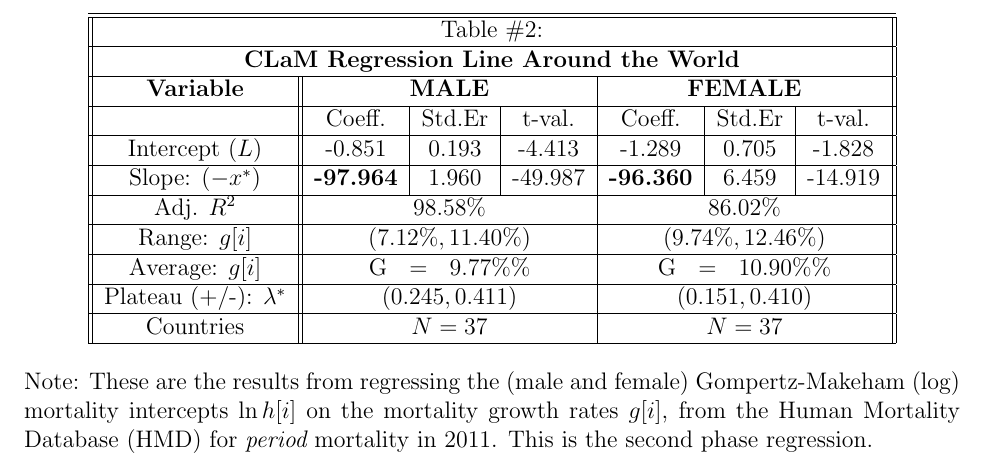
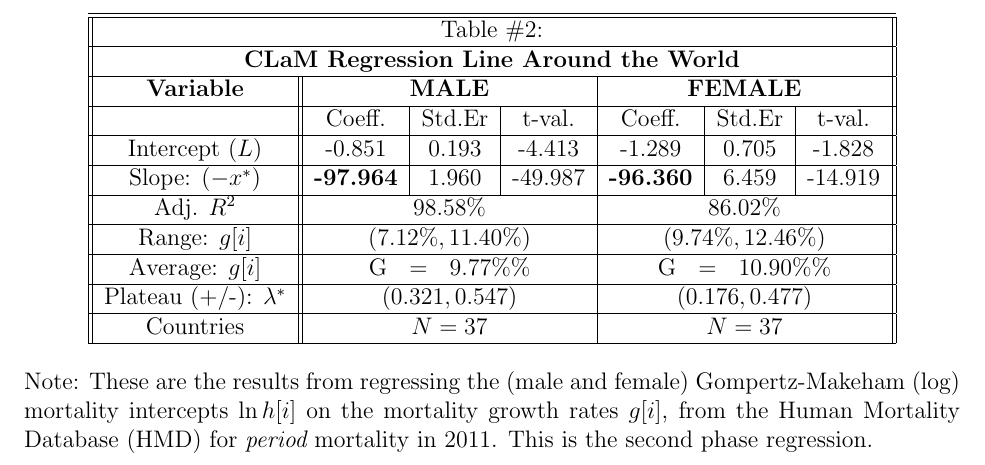
Before and after one commit to asosnovsky/Longevity-Risk-adjusted-Global-Age, a LaTeX document (reports/Revised Tables/MABA_Tables_Revised_Ariel.tex): part of page 4 of 6, cut so that both start at the same text. Compiled offline with pdfLaTeX.

Commit message:
correct plateau values

```diff
--- a/reports/Revised Tables/MABA_Tables_Revised_Ariel.tex
+++ b/reports/Revised Tables/MABA_Tables_Revised_Ariel.tex
@@ -155,10 +155,11 @@ Slope: $(-x^{*})$ & {\bf-97.964} & 1.960 & -49.987 & {\bf-96.360} & 6.459 & -14.
 Adj. $R^2$ & \multicolumn{3}{|c|}{98.58\%} & \multicolumn{3}{|c||}{86.02\%} \\ \hline
 Range: $g[i]$ & \multicolumn{3}{|c|}{$(7.12\%, 11.40\%)$} & \multicolumn{3}{|c||}{$(9.74\%, 12.46\%)$} \\ \hline
 Average: $g[i]$ & \multicolumn{3}{|c|}{G \; = \; $9.77\%\%$} & \multicolumn{3}{|c||}{G \; = \; $10.90\%\%$} \\ \hline
-Plateau (+/-): $\lambda^{*}$ & \multicolumn{3}{|c|}{$ (0.245, 0.411)$} & \multicolumn{3}{|c||}{$ (0.151, 0.410)$} \\ \hline
+Plateau (+/-): $\lambda^{*}$ & \multicolumn{3}{|c|}{$ (0.321, 0.547)$} & \multicolumn{3}{|c||}{$ (0.176, 0.477)$} \\ \hline
 Countries & \multicolumn{3}{|c|}{$N=37$} & \multicolumn{3}{|c||}{$N=37$} \\ \hline
 \end{tabular}\label{tab3}\end{center}Note: These are the results from regressing the (male and female) Gompertz-Makeham (log) mortality intercepts $\ln h[i]$ on the mortality growth rates $g[i]$, from the Human Mortality Database (HMD) for {\em period} mortality in 2011. This is the second phase regression.
 \end{table}
+
 
 \clearpage\begin{longtable}{||
     p{95pt}|
```
Also changed, not shown: reports/Revised Tables/MABA_Tables_Revised_Ariel.pdf, 1 other file.
